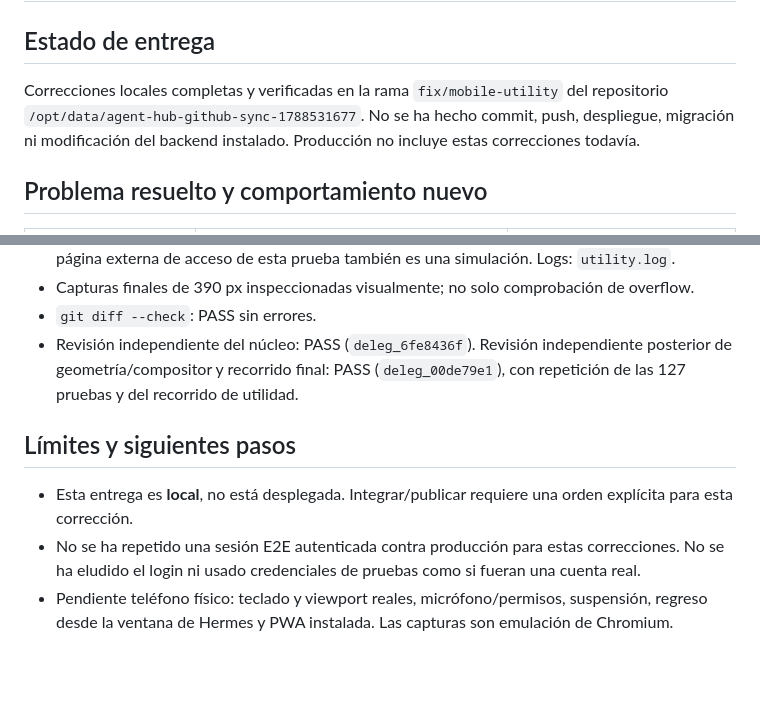
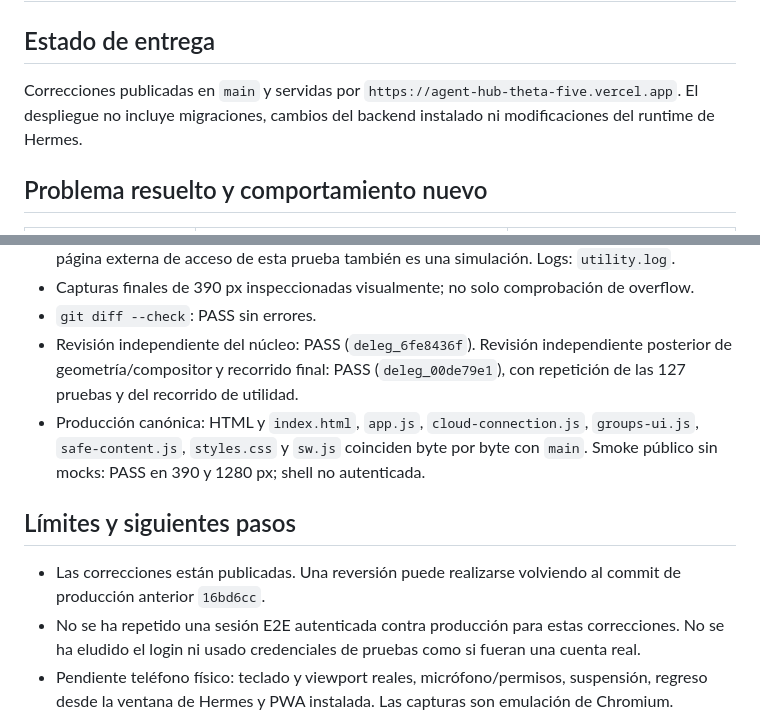
Before and after one commit to danigomezhermida/agent-hub, a Markdown page: docs/mobile-utility-fixes.md, 2 parts joined by grey strips. GitHub-like rendering; blank space fills up the shorter version.

Commit message:
docs: record mobile usability production release

```diff
--- a/docs/mobile-utility-fixes.md
+++ b/docs/mobile-utility-fixes.md
@@ -1,7 +1,7 @@
 # Agent Hub — correcciones de utilidad móvil
 
 ## Estado de entrega
-Correcciones locales completas y verificadas en la rama `fix/mobile-utility` del repositorio `/opt/data/agent-hub-github-sync-1788531677`. No se ha hecho commit, push, despliegue, migración ni modificación del backend instalado. Producción no incluye estas correcciones todavía.
+Correcciones publicadas en `main` y servidas por `https://agent-hub-theta-five.vercel.app`. El despliegue no incluye migraciones, cambios del backend instalado ni modificaciones del runtime de Hermes.
 
 ## Problema resuelto y comportamiento nuevo
 
@@ -40,9 +40,10 @@ Durante integración se cerraron también regresiones con pruebas: temporizador
 - Capturas finales de 390 px inspeccionadas visualmente; no solo comprobación de overflow.
 - `git diff --check`: PASS sin errores.
 - Revisión independiente del núcleo: PASS (`deleg_6fe8436f`). Revisión independiente posterior de geometría/compositor y recorrido final: PASS (`deleg_00de79e1`), con repetición de las 127 pruebas y del recorrido de utilidad.
+- Producción canónica: HTML y `index.html`, `app.js`, `cloud-connection.js`, `groups-ui.js`, `safe-content.js`, `styles.css` y `sw.js` coinciden byte por byte con `main`. Smoke público sin mocks: PASS en 390 y 1280 px; shell no autenticada.
 
 ## Límites y siguientes pasos
-- Esta entrega es **local**, no está desplegada. Integrar/publicar requiere una orden explícita para esta corrección.
+- Las correcciones están publicadas. Una reversión puede realizarse volviendo al commit de producción anterior `16bd6cc`.
 - No se ha repetido una sesión E2E autenticada contra producción para estas correcciones. No se ha eludido el login ni usado credenciales de pruebas como si fueran una cuenta real.
 - Pendiente teléfono físico: teclado y viewport reales, micrófono/permisos, suspensión, regreso desde la ventana de Hermes y PWA instalada. Las capturas son emulación de Chromium.
 - Historial limitado a las 20 ejecuciones más recientes que expone la API actual; no hay paginación adicional ni búsqueda global nueva.
```
